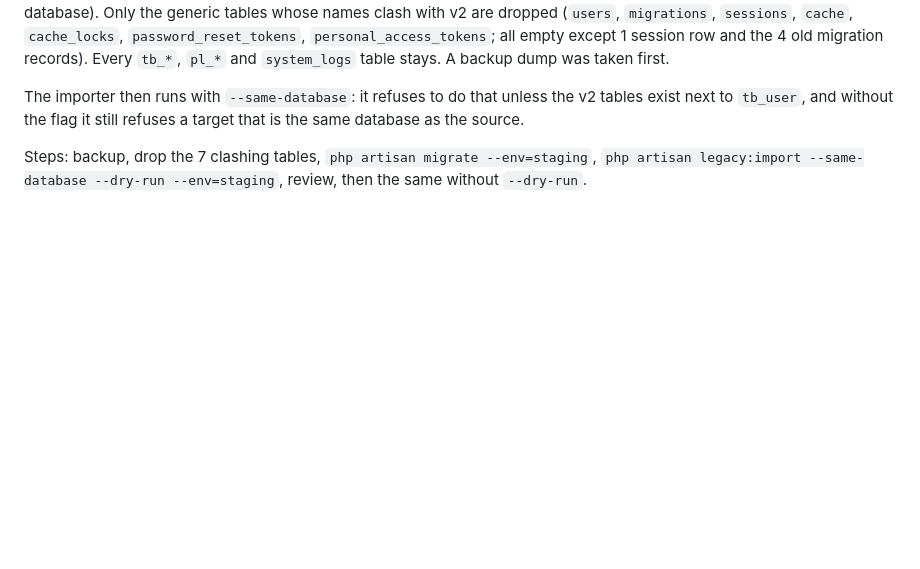
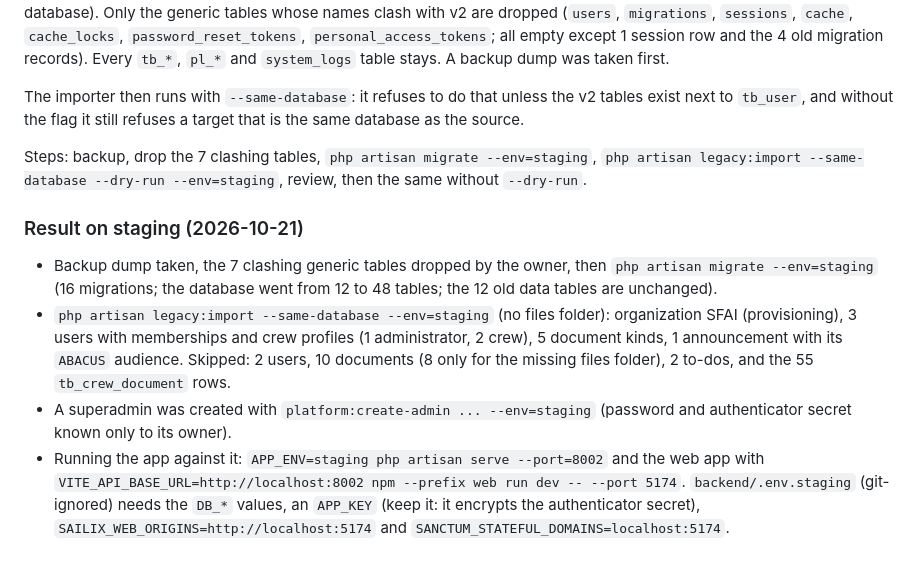
Before and after one commit to medelmendoza/sailix, a Markdown page: docs/18-LEGACY-IMPORT.md, the part around the change. Rendered like a GitHub page; blank space fills up the shorter version.

Commit message:
Docs: staging set-up result for the legacy import
Co-Authored-By: Claude Sonnet 5.5 <noreply@anthropic.com>

```diff
--- a/docs/18-LEGACY-IMPORT.md
+++ b/docs/18-LEGACY-IMPORT.md
@@ -150,3 +150,16 @@ the flag it still refuses a target that is the same database as the source.
 
 Steps: backup, drop the 7 clashing tables, `php artisan migrate --env=staging`, `php artisan legacy:import --same-database --dry-run
 --env=staging`, review, then the same without `--dry-run`.
+
+### Result on staging (2026-10-21)
+
+- Backup dump taken, the 7 clashing generic tables dropped by the owner, then `php artisan migrate --env=staging` (16 migrations;
+  the database went from 12 to 48 tables; the 12 old data tables are unchanged).
+- `php artisan legacy:import --same-database --env=staging` (no files folder): organization SFAI (provisioning), 3 users with
+  memberships and crew profiles (1 administrator, 2 crew), 5 document kinds, 1 announcement with its `ABACUS` audience.
+  Skipped: 2 users, 10 documents (8 only for the missing files folder), 2 to-dos, and the 55 `tb_crew_document` rows.
+- A superadmin was created with `platform:create-admin ... --env=staging` (password and authenticator secret known only to its owner).
+- Running the app against it: `APP_ENV=staging php artisan serve --port=8002` and the web app with
+  `VITE_API_BASE_URL=http://localhost:8002 npm --prefix web run dev -- --port 5174`. `backend/.env.staging` (git-ignored) needs
+  the `DB_*` values, an `APP_KEY` (keep it: it encrypts the authenticator secret), `SAILIX_WEB_ORIGINS=http://localhost:5174` and
+  `SANCTUM_STATEFUL_DOMAINS=localhost:5174`.
```
Also changed, not shown: docs/PROJECT-STATUS.md (+1 -0 lines).
